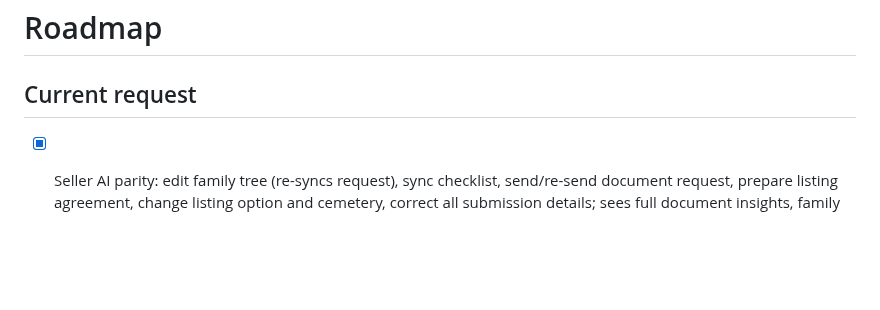
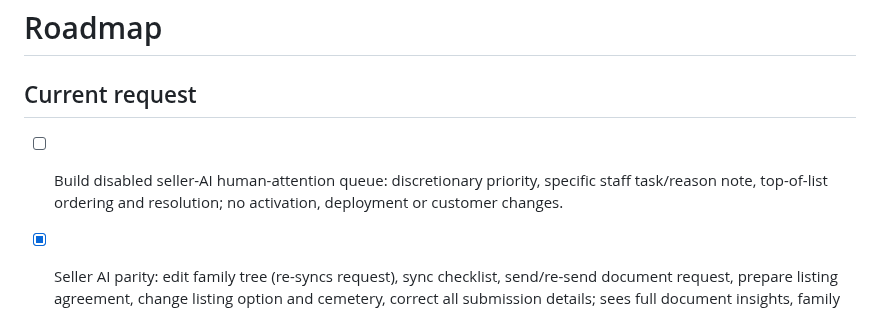
Before and after one commit to alexandermj1/texas-burial-beauty, a Markdown page: roadmap.md, the part around the change. Rendered like a GitHub page; blank space fills up the shorter version.

Commit message:
Changes
Co-authored-by: alexandermj1 <57460393+alexandermj1@users.noreply.github.com>

```diff
--- a/roadmap.md
+++ b/roadmap.md
@@ -1,6 +1,7 @@
 # Roadmap
 
 ## Current request
+- [ ] Build disabled seller-AI human-attention queue: discretionary priority, specific staff task/reason note, top-of-list ordering and resolution; no activation, deployment or customer changes.
 - [x] Seller AI parity: edit family tree (re-syncs request), sync checklist, send/re-send document request, prepare listing agreement, change listing option and cemetery, correct all submission details; sees full document insights, family tree and deed reading. Never archives or buyer-matches. Tested tree fix + send on Alexander's record; listing-agreement prep and cemetery change not run end-to-end.
 - [x] Replace "Potential plot match" with buyer "waiting for" notes (cheap AI per buyer reply), loose new-stock matching and "Back on top" reasons; hourly check, never emails.
 - [x] Correct buyer AI free-text cemetery matching across lookup, seller rows, model searches and send-time checks; 25 buyer tests and isolated actual-function Bluebonnet lookup pass. Unknown/ambiguous names block no-stock replies, inventory reads paginate, and zero-option automatic replies require staff review when own-cemetery stock exists. Existing Bruce email and submission unchanged; no customer email sent during testing.
```
